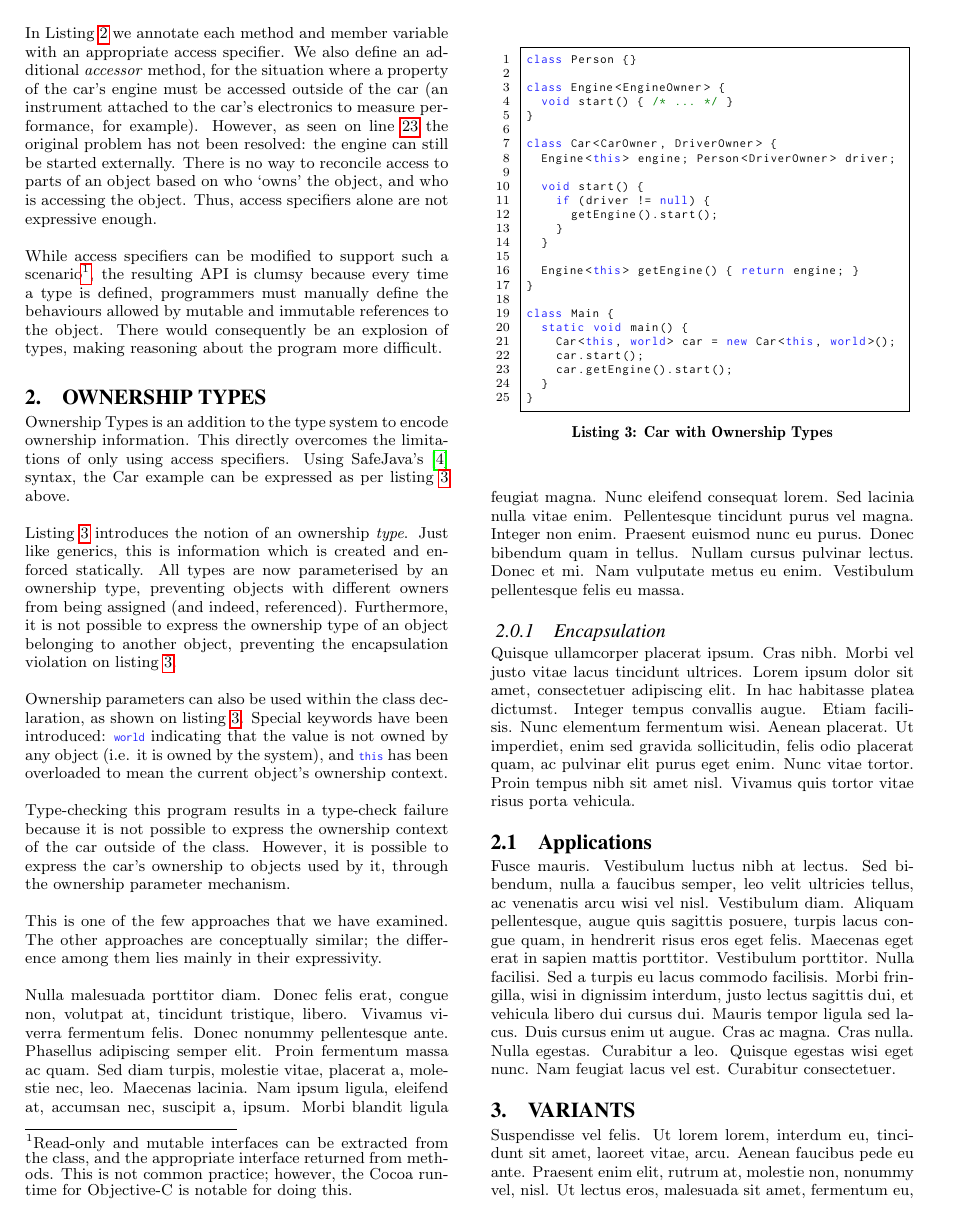
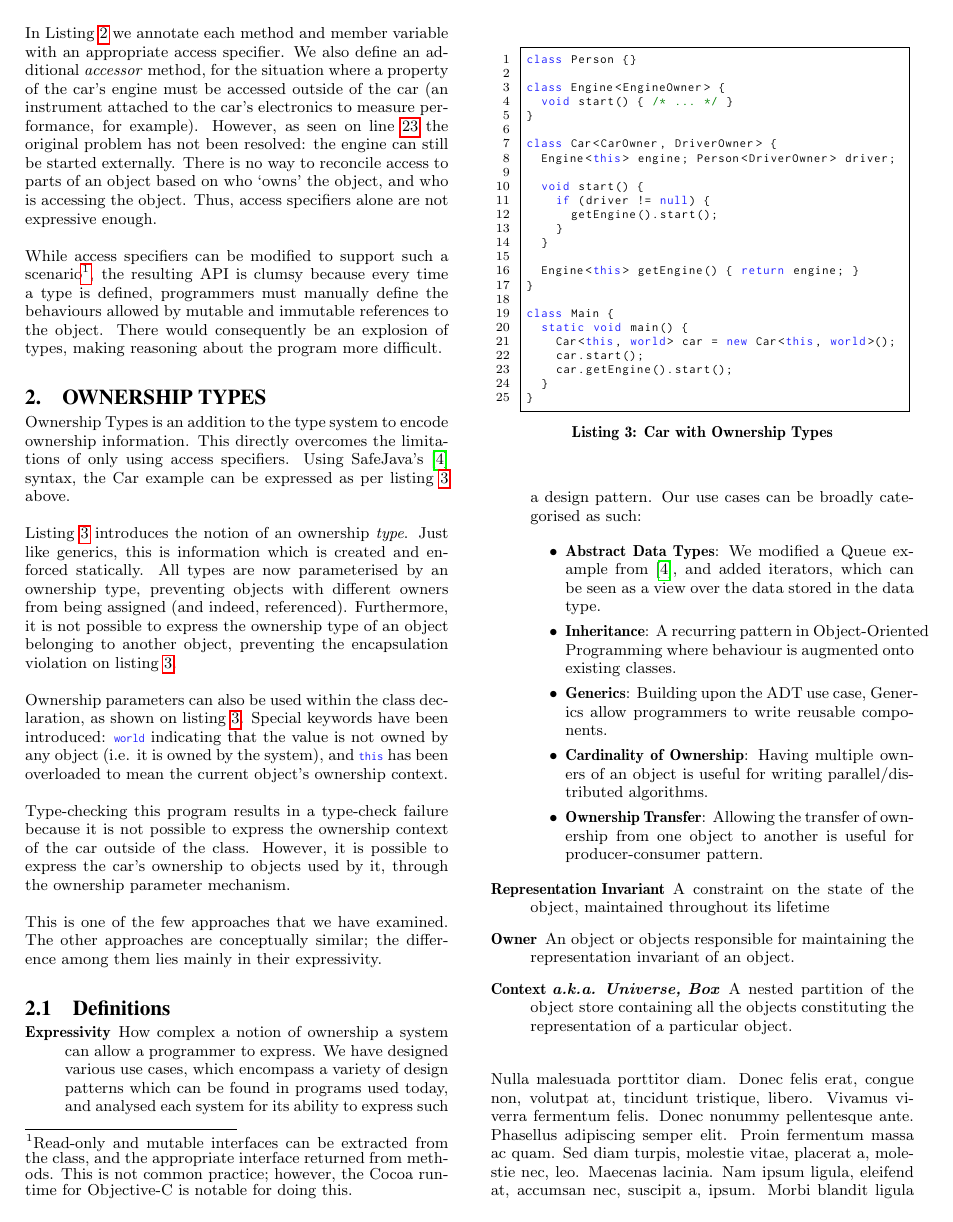
Before and after one commit to darylseah/evalapply, a LaTeX paper (report.tex): page 2 of 4 before the commit and page 2 of 5 after it. Compiled offline with pdfLaTeX.

Commit message:
First bunch of definitions.

```diff
--- a/report.tex
+++ b/report.tex
@@ -272,6 +272,43 @@ This is one of the few approaches that we have examined. The other approaches
 are conceptually similar; the difference among them lies mainly in their
 expressivity.
 
+\subsection{Definitions}
+\label{subsec:definitions}
+
+\begin{description}
+	\item[Expressivity] How complex a notion of ownership a system can allow a
+	programmer to express. We have designed various use cases, which encompass
+	a variety of design patterns which can be found in programs used today, and
+	analysed each system for its ability to express such a design pattern. Our
+	use cases can be broadly categorised as such:
+
+	\begin{itemize}
+		\item \textbf{Abstract Data Types}: We modified a Queue example from
+		\cite{boyapati04safejava}, and added iterators, which can be seen as a
+		view over the data stored in the data type.
+		\item \textbf{Inheritance}: A recurring pattern in Object-Oriented
+		Programming where behaviour is augmented onto existing classes.
+		\item \textbf{Generics}: Building upon the ADT use case, Generics
+		allow
+		programmers to write reusable components.
+		\item \textbf{Cardinality of Ownership}: Having multiple owners of an
+		object is useful for writing parallel/distributed algorithms.
+		\item \textbf{Ownership Transfer}: Allowing the transfer of ownership
+		from
+		one object to another is useful for producer-consumer pattern.
+
+	\end{itemize}
+
+	\item[Representation Invariant] A constraint on the state of the object,
+	maintained throughout its lifetime
+	\item[Owner] An object or objects responsible for maintaining  the
+	representation invariant of an object.
+	\item[Context \emph{a.k.a. Universe, Box}] A nested partition of the object
+	store containing all the objects constituting the representation of
+	a particular object.
+
+\end{description}
+
 \lipsum[3]
 
 \subsubsection{Encapsulation}
```
